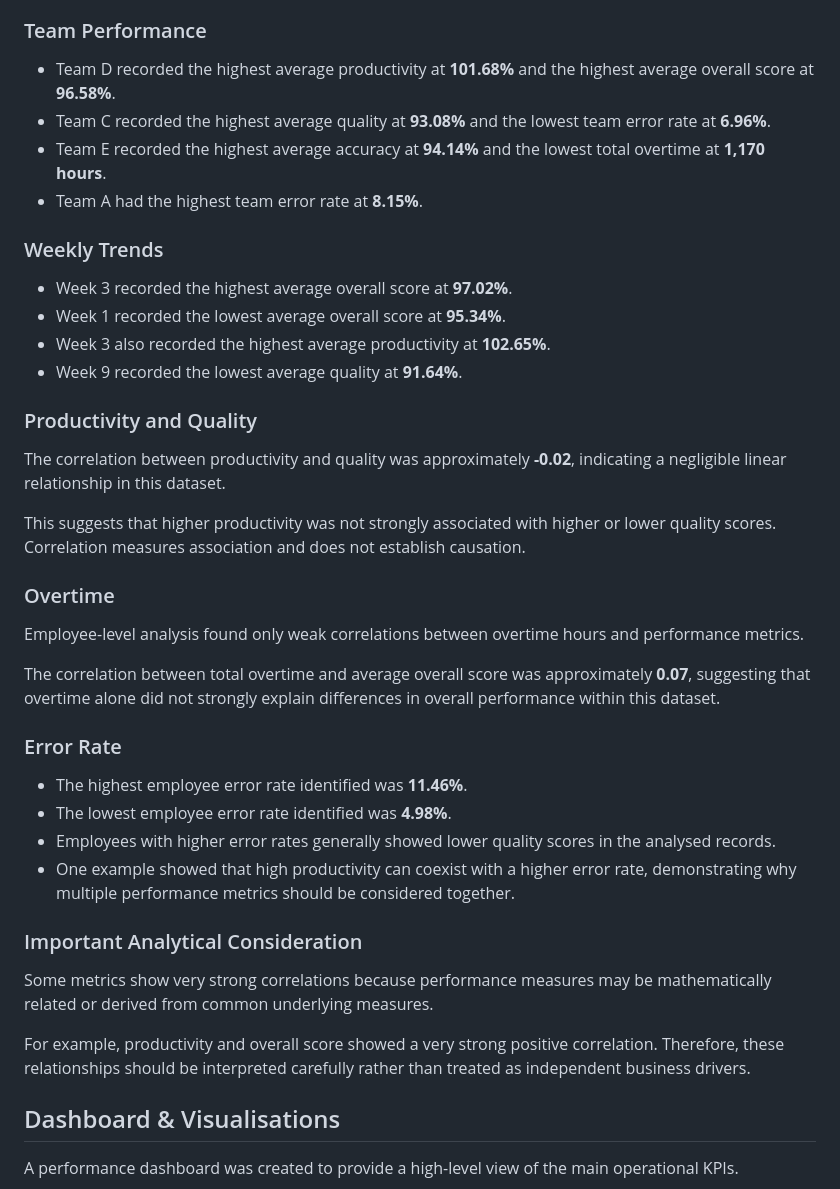
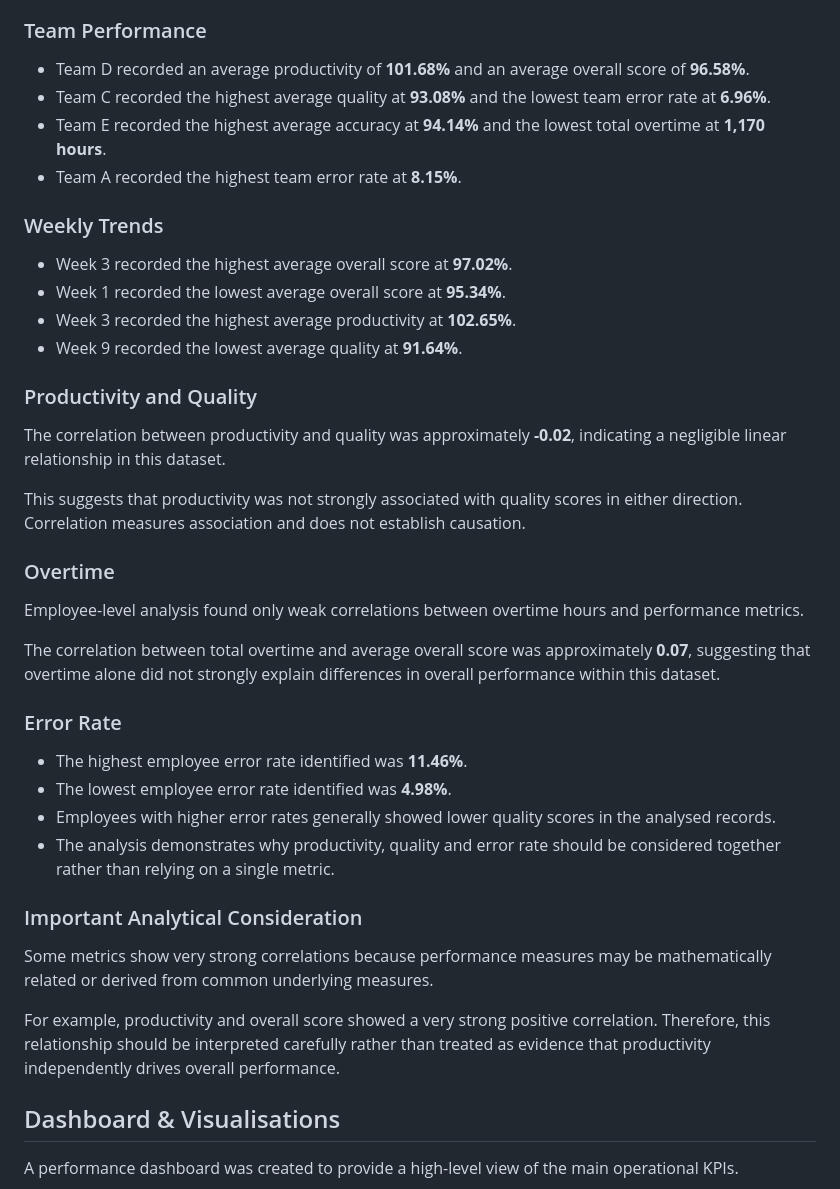
Before and after one commit to aleenajohnz/Wipro-Content-Review-Performance-Analysis, a Markdown page: README.md, the part around one of its changes. GitHub-like rendering.

```diff
--- a/README.md
+++ b/README.md
@@ -143,23 +143,23 @@ The analysis identified several important patterns in the content review dataset
 
 ### Team Performance
 
-- Team D recorded the highest average productivity at **101.68%** and the highest average overall score at **96.58%**.
-- Team C recorded the highest average quality at **93.08%** and the lowest team error rate at **6.96%**.
-- Team E recorded the highest average accuracy at **94.14%** and the lowest total overtime at **1,170 hours**.
-- Team A had the highest team error rate at **8.15%**.
+* Team D recorded an average productivity of **101.68%** and an average overall score of **96.58%**.
+* Team C recorded the highest average quality at **93.08%** and the lowest team error rate at **6.96%**.
+* Team E recorded the highest average accuracy at **94.14%** and the lowest total overtime at **1,170 hours**.
+* Team A recorded the highest team error rate at **8.15%**.
 
 ### Weekly Trends
 
-- Week 3 recorded the highest average overall score at **97.02%**.
-- Week 1 recorded the lowest average overall score at **95.34%**.
-- Week 3 also recorded the highest average productivity at **102.65%**.
-- Week 9 recorded the lowest average quality at **91.64%**.
+* Week 3 recorded the highest average overall score at **97.02%**.
+* Week 1 recorded the lowest average overall score at **95.34%**.
+* Week 3 recorded the highest average productivity at **102.65%**.
+* Week 9 recorded the lowest average quality at **91.64%**.
 
 ### Productivity and Quality
 
 The correlation between productivity and quality was approximately **-0.02**, indicating a negligible linear relationship in this dataset.
 
-This suggests that higher productivity was not strongly associated with higher or lower quality scores. Correlation measures association and does not establish causation.
+This suggests that productivity was not strongly associated with quality scores in either direction. Correlation measures association and does not establish causation.
 
 ### Overtime
 
@@ -169,16 +169,17 @@ The correlation between total overtime and average overall score was approximate
 
 ### Error Rate
 
-- The highest employee error rate identified was **11.46%**.
-- The lowest employee error rate identified was **4.98%**.
-- Employees with higher error rates generally showed lower quality scores in the analysed records.
-- One example showed that high productivity can coexist with a higher error rate, demonstrating why multiple performance metrics should be considered together.
+* The highest employee error rate identified was **11.46%**.
+* The lowest employee error rate identified was **4.98%**.
+* Employees with higher error rates generally showed lower quality scores in the analysed records.
+* The analysis demonstrates why productivity, quality and error rate should be considered together rather than relying on a single metric.
 
 ### Important Analytical Consideration
 
 Some metrics show very strong correlations because performance measures may be mathematically related or derived from common underlying measures.
 
-For example, productivity and overall score showed a very strong positive correlation. Therefore, these relationships should be interpreted carefully rather than treated as independent business drivers.
+For example, productivity and overall score showed a very strong positive correlation. Therefore, this relationship should be interpreted carefully rather than treated as evidence that productivity independently drives overall performance.
+
 ## Dashboard & Visualisations
 
 A performance dashboard was created to provide a high-level view of the main operational KPIs.
```
Also changed, not shown: other parts of README.md (+131 -167 lines).
